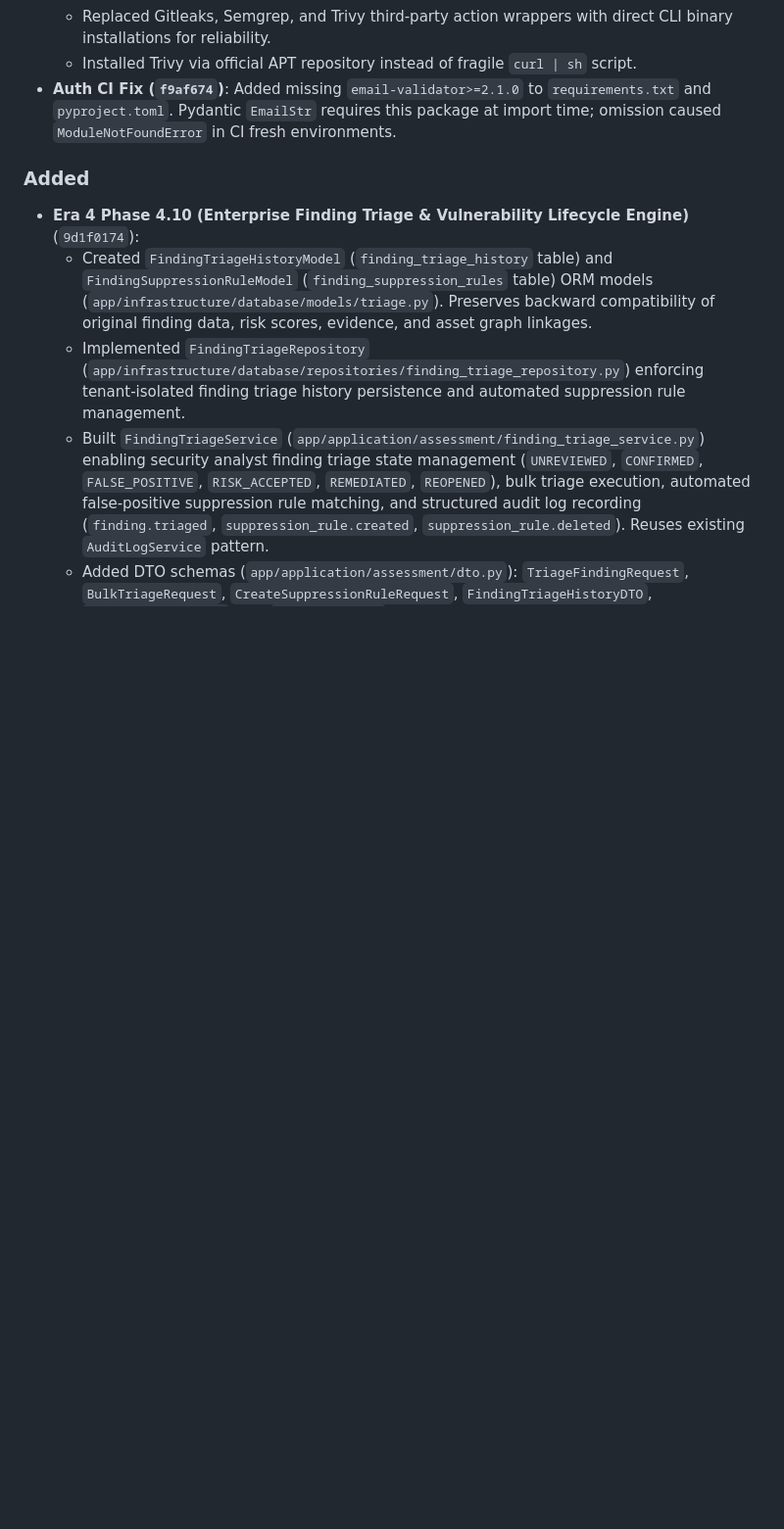
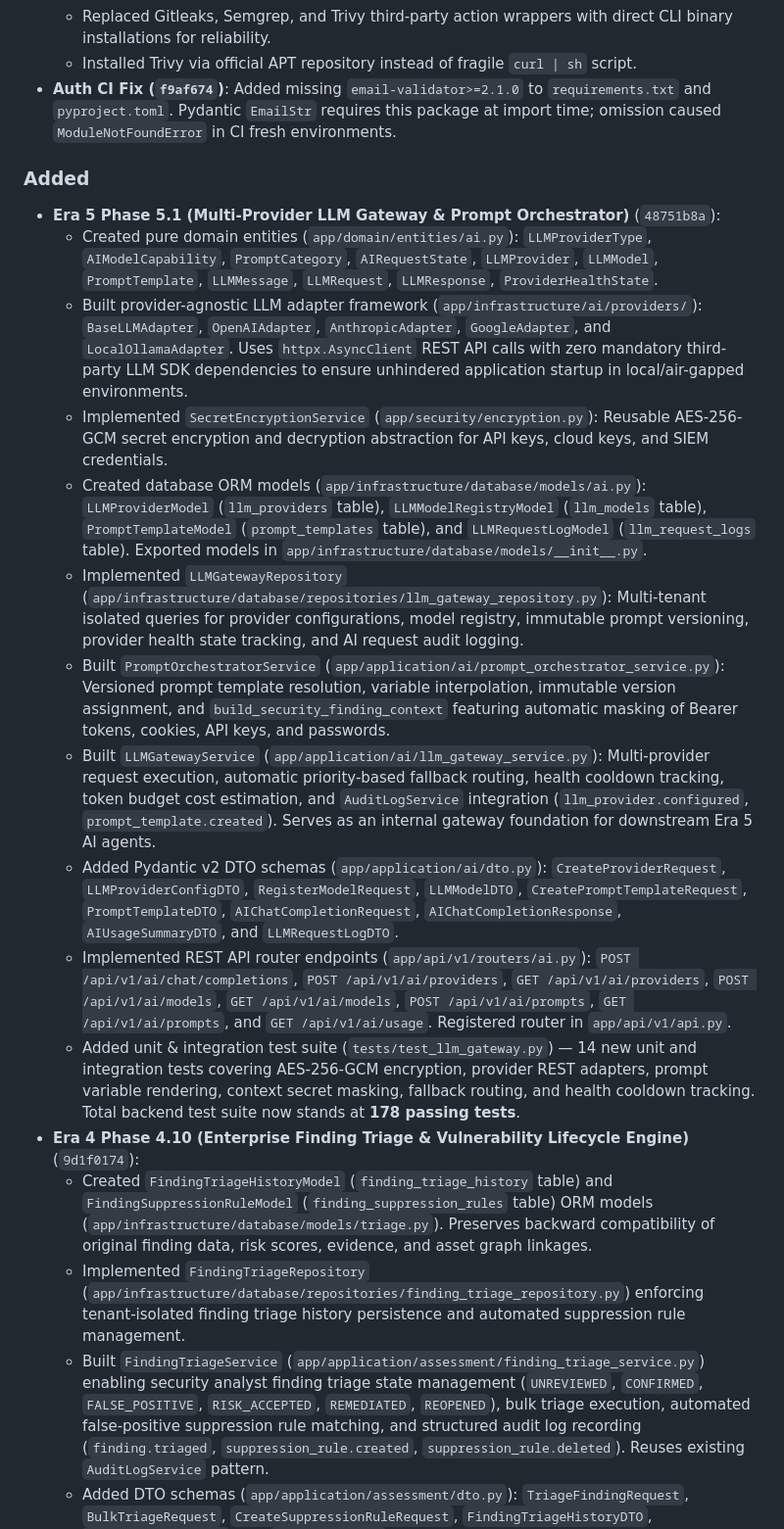
Before and after one commit to ayushsingh257/Vulnova, a Markdown page: CHANGELOG.md, the part around the change. Shown at 98% size. Rendered like a GitHub page; blank space fills up the shorter version.

Commit message:
docs(changelog): record Phase 5.1 Multi-Provider LLM Gateway in CHANGELOG.md

```diff
--- a/CHANGELOG.md
+++ b/CHANGELOG.md
@@ -19,6 +19,17 @@ The format is based on [Keep a Changelog](https://keepachangelog.com/en/1.0.0/),
 - **Auth CI Fix (`f9af674`)**: Added missing `email-validator>=2.1.0` to `requirements.txt` and `pyproject.toml`. Pydantic `EmailStr` requires this package at import time; omission caused `ModuleNotFoundError` in CI fresh environments.
 
 ### Added
+- **Era 5 Phase 5.1 (Multi-Provider LLM Gateway & Prompt Orchestrator)** (`48751b8a`):
+  - Created pure domain entities (`app/domain/entities/ai.py`): `LLMProviderType`, `AIModelCapability`, `PromptCategory`, `AIRequestState`, `LLMProvider`, `LLMModel`, `PromptTemplate`, `LLMMessage`, `LLMRequest`, `LLMResponse`, `ProviderHealthState`.
+  - Built provider-agnostic LLM adapter framework (`app/infrastructure/ai/providers/`): `BaseLLMAdapter`, `OpenAIAdapter`, `AnthropicAdapter`, `GoogleAdapter`, and `LocalOllamaAdapter`. Uses `httpx.AsyncClient` REST API calls with zero mandatory third-party LLM SDK dependencies to ensure unhindered application startup in local/air-gapped environments.
+  - Implemented `SecretEncryptionService` (`app/security/encryption.py`): Reusable AES-256-GCM secret encryption and decryption abstraction for API keys, cloud keys, and SIEM credentials.
+  - Created database ORM models (`app/infrastructure/database/models/ai.py`): `LLMProviderModel` (`llm_providers` table), `LLMModelRegistryModel` (`llm_models` table), `PromptTemplateModel` (`prompt_templates` table), and `LLMRequestLogModel` (`llm_request_logs` table). Exported models in `app/infrastructure/database/models/__init__.py`.
+  - Implemented `LLMGatewayRepository` (`app/infrastructure/database/repositories/llm_gateway_repository.py`): Multi-tenant isolated queries for provider configurations, model registry, immutable prompt versioning, provider health state tracking, and AI request audit logging.
+  - Built `PromptOrchestratorService` (`app/application/ai/prompt_orchestrator_service.py`): Versioned prompt template resolution, variable interpolation, immutable version assignment, and `build_security_finding_context` featuring automatic masking of Bearer tokens, cookies, API keys, and passwords.
+  - Built `LLMGatewayService` (`app/application/ai/llm_gateway_service.py`): Multi-provider request execution, automatic priority-based fallback routing, health cooldown tracking, token budget cost estimation, and `AuditLogService` integration (`llm_provider.configured`, `prompt_template.created`). Serves as an internal gateway foundation for downstream Era 5 AI agents.
+  - Added Pydantic v2 DTO schemas (`app/application/ai/dto.py`): `CreateProviderRequest`, `LLMProviderConfigDTO`, `RegisterModelRequest`, `LLMModelDTO`, `CreatePromptTemplateRequest`, `PromptTemplateDTO`, `AIChatCompletionRequest`, `AIChatCompletionResponse`, `AIUsageSummaryDTO`, and `LLMRequestLogDTO`.
+  - Implemented REST API router endpoints (`app/api/v1/routers/ai.py`): `POST /api/v1/ai/chat/completions`, `POST /api/v1/ai/providers`, `GET /api/v1/ai/providers`, `POST /api/v1/ai/models`, `GET /api/v1/ai/models`, `POST /api/v1/ai/prompts`, `GET /api/v1/ai/prompts`, and `GET /api/v1/ai/usage`. Registered router in `app/api/v1/api.py`.
+  - Added unit & integration test suite (`tests/test_llm_gateway.py`) — 14 new unit and integration tests covering AES-256-GCM encryption, provider REST adapters, prompt variable rendering, context secret masking, fallback routing, and health cooldown tracking. Total backend test suite now stands at **178 passing tests**.
 - **Era 4 Phase 4.10 (Enterprise Finding Triage & Vulnerability Lifecycle Engine)** (`9d1f0174`):
   - Created `FindingTriageHistoryModel` (`finding_triage_history` table) and `FindingSuppressionRuleModel` (`finding_suppression_rules` table) ORM models (`app/infrastructure/database/models/triage.py`). Preserves backward compatibility of original finding data, risk scores, evidence, and asset graph linkages.
   - Implemented `FindingTriageRepository` (`app/infrastructure/database/repositories/finding_triage_repository.py`) enforcing tenant-isolated finding triage history persistence and automated suppression rule management.
```
